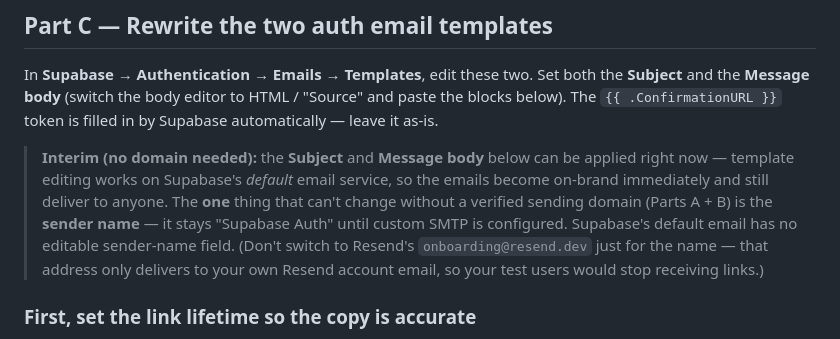
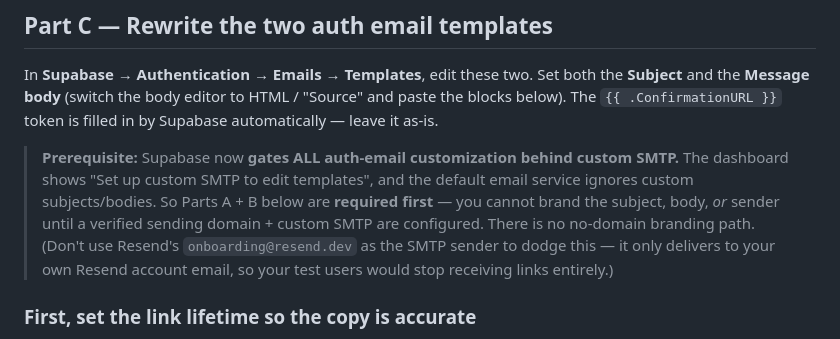
Before and after one commit to asomani-arch/podcast-summary, a Markdown page: docs/EMAIL_SETUP.md, the part around the change. Rendered like a GitHub page.

Commit message:
docs: correct email setup — Supabase now requires custom SMTP to edit templates
The dashboard gates subject/body editing (not just sender) behind custom SMTP;
the default email service ignores custom templates. So a verified sending domain
is a prerequisite for ANY auth-email branding — there is no no-domain path.

Co-Authored-By: Claude Opus 4.8 <noreply@anthropic.com>

```diff
--- a/docs/EMAIL_SETUP.md
+++ b/docs/EMAIL_SETUP.md
@@ -79,14 +79,14 @@ the **Subject** and the **Message body** (switch the body editor to HTML / "Sour
 and paste the blocks below). The `{{ .ConfirmationURL }}` token is filled in by
 Supabase automatically — leave it as-is.
 
-> **Interim (no domain needed):** the **Subject** and **Message body** below can be
-> applied right now — template editing works on Supabase's *default* email service,
-> so the emails become on-brand immediately and still deliver to anyone. The **one**
-> thing that can't change without a verified sending domain (Parts A + B) is the
-> **sender name** — it stays "Supabase Auth" until custom SMTP is configured.
-> Supabase's default email has no editable sender-name field. (Don't switch to
-> Resend's `onboarding@resend.dev` just for the name — that address only delivers to
-> your own Resend account email, so your test users would stop receiving links.)
+> **Prerequisite:** Supabase now **gates ALL auth-email customization behind custom
+> SMTP.** The dashboard shows "Set up custom SMTP to edit templates", and the default
+> email service ignores custom subjects/bodies. So Parts A + B below are **required
+> first** — you cannot brand the subject, body, *or* sender until a verified sending
+> domain + custom SMTP are configured. There is no no-domain branding path.
+> (Don't use Resend's `onboarding@resend.dev` as the SMTP sender to dodge this — it
+> only delivers to your own Resend account email, so your test users would stop
+> receiving links entirely.)
 
 ### First, set the link lifetime so the copy is accurate
 
```
